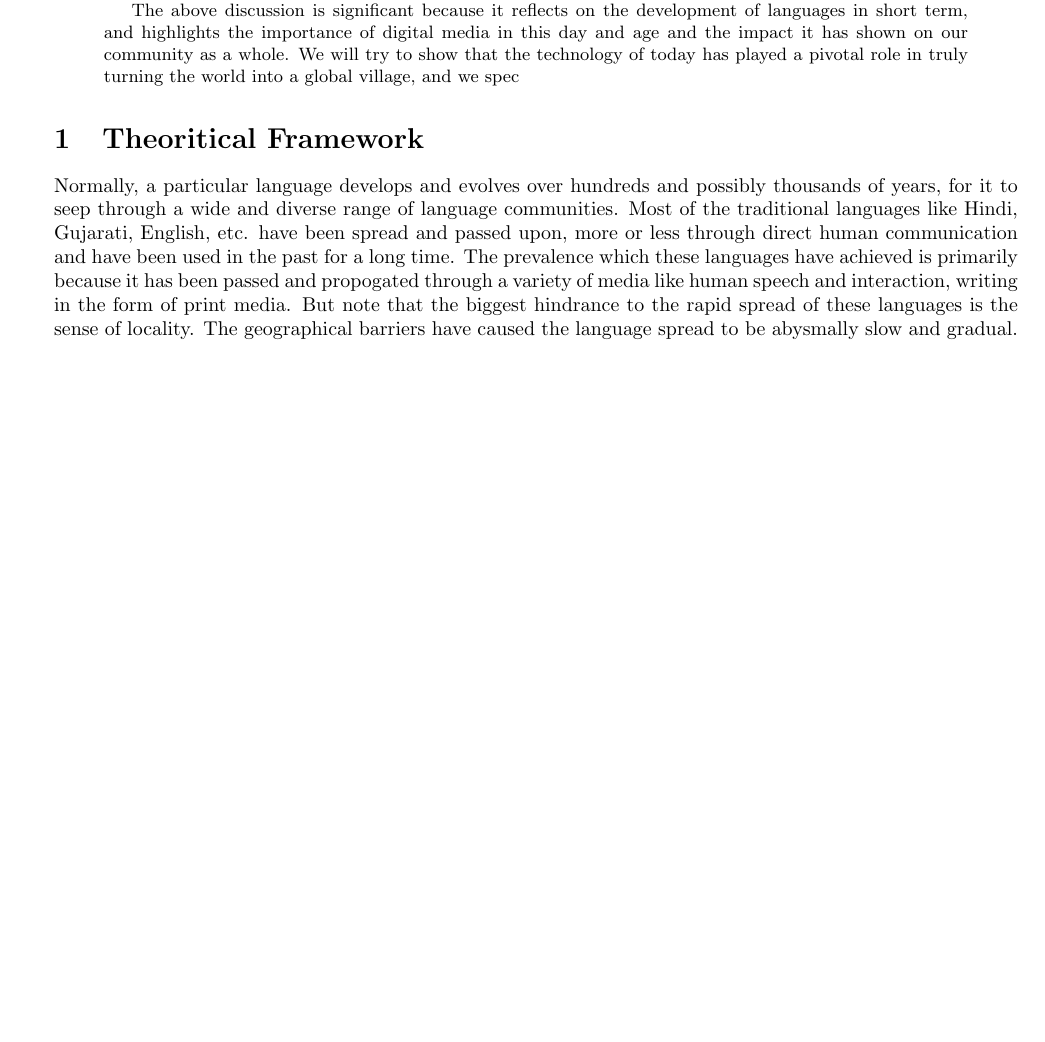
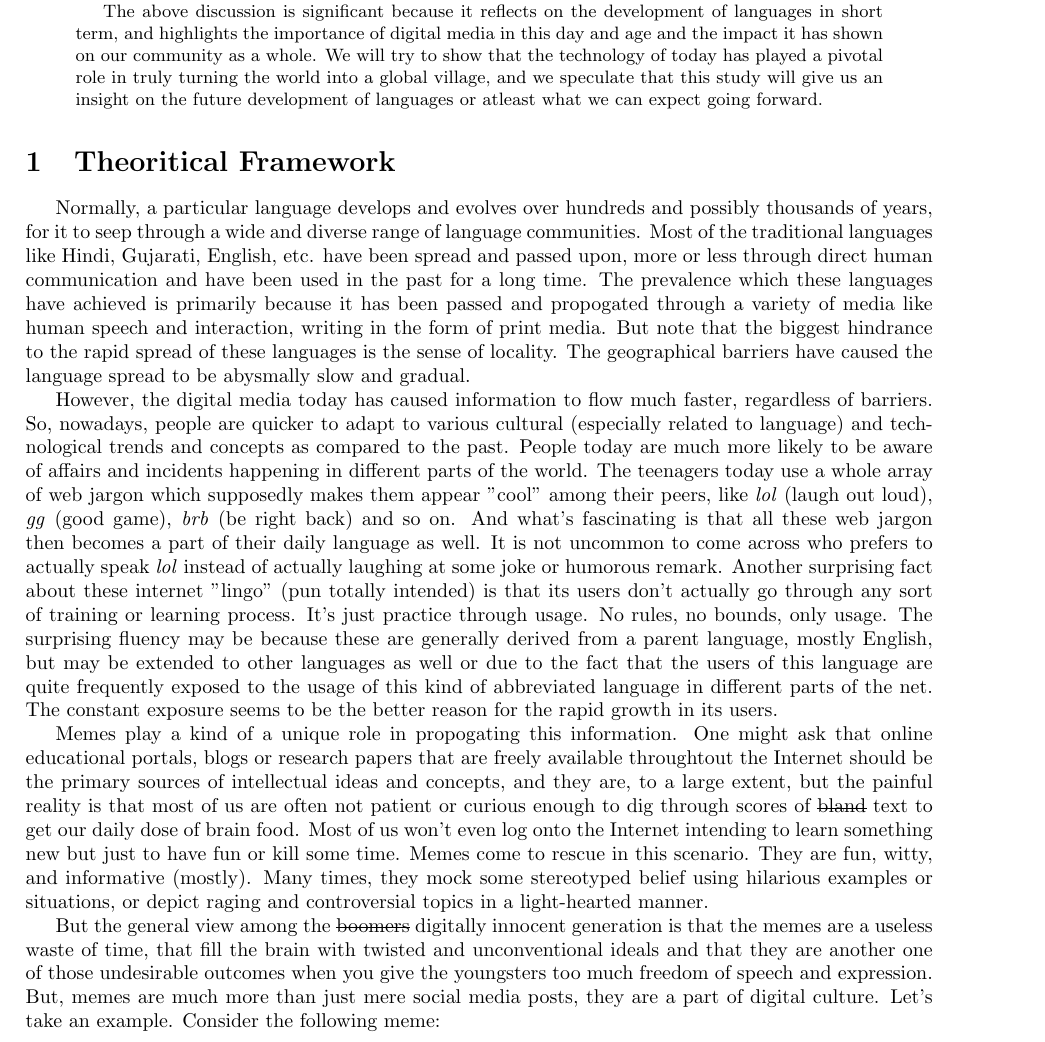
Before and after one commit to pshrey795/Cheems-vs-Sanity, a LaTeX paper (cheems.tex): part of the page before the commit and part of page 2 of 3 after it, cut so that both start at the same text, the shorter picture padded with empty space. Compiled offline with pdfLaTeX.

Commit message:
Added usage and significance of memes

```diff
--- a/cheems.tex
+++ b/cheems.tex
@@ -14,11 +18,17 @@
 
         Following this reasoning, we will try and analyze the effect memes have on language. We use the meme language \textit{\textbf{Cheems}} for our case study. We intend to delve deep in the origin, history, and usage of the language and also try to understand the usage of the language in the context of the memes. We will also discuss the evolution of the language among the community using various conversational examples and try to put forth various opinions of different language groups on the validity of the language.
 
-        The above discussion is significant because it reflects on the development of languages in short term, and highlights the importance of digital media in this day and age and the impact it has shown on our community as a whole. We will try to show that the technology of today has played a pivotal role in truly turning the world into a global village, and we spec
+        The above discussion is significant because it reflects on the development of languages in short term, and highlights the importance of digital media in this day and age and the impact it has shown on our community as a whole. We will try to show that the technology of today has played a pivotal role in truly turning the world into a global village, and we speculate that this study will give us an insight on the future development of languages or atleast what we can expect going forward.
     \end{abstract}
 
     \section{Theoritical Framework}
     Normally, a particular language develops and evolves over hundreds and possibly thousands of years, for it to seep through a wide and diverse range of language communities. Most of the traditional languages like Hindi, Gujarati, English, etc. have been spread and passed upon, more or less through direct human communication and have been used in the past for a long time.  The prevalence which these languages have achieved is primarily because it has been passed and propogated through a variety of media like human speech and interaction, writing in the form of print media. But note that the biggest hindrance to the rapid spread of these languages is the sense of locality. The geographical barriers have caused the language spread to be abysmally slow and gradual.
+
+    However, the digital media today has caused information to flow much faster, regardless of barriers. So, nowadays, people are quicker to adapt to various cultural (especially related to language) and technological trends and concepts as compared to the past. People today are much more likely to be aware of affairs and incidents happening in different parts of the world. The teenagers today use a whole array of web jargon which supposedly makes them appear "cool" among their peers, like \textit{lol} (laugh out loud), \textit{gg} (good game), \textit{brb} (be right back) and so on. And what's fascinating is that all these web jargon then becomes a part of their daily language as well. It is not uncommon to come across who prefers to actually speak \textit{lol} instead of actually laughing at some joke or humorous remark. Another surprising fact about these internet "lingo" (pun totally intended) is that its users don't actually go through any sort of training or learning process. It's just practice through usage. No rules, no bounds, only usage. The surprising fluency may be because these are generally derived from a parent language, mostly English, but may be extended to other languages as well or due to the fact that the users of this language are quite frequently exposed to the usage of this kind of abbreviated language in different parts of the net. The constant exposure seems to be the better reason for the rapid growth in its users.
+
+    Memes play a kind of a unique role in propogating this information. One might ask that online educational portals, blogs or research papers that are freely available throughtout the Internet should be the primary sources of intellectual ideas and concepts, and they are, to a large extent, but the painful reality is that most of us are often not patient or curious enough to dig through scores of \st{bland} text to get our daily dose of brain food. Most of us won't even log onto the Internet intending to learn something new but just to have fun or kill some time. Memes come to rescue in this scenario. They are fun, witty, and informative (mostly). Many times, they mock some stereotyped belief using hilarious examples or situations, or depict raging and controversial topics in a light-hearted manner.
+
+    But the general view among the \st{boomers} digitally innocent generation is that the memes are a useless waste of time, that fill the brain with twisted and unconventional ideals and that they are another one of those undesirable outcomes when you give the youngsters too much freedom of speech and expression. But, memes are much more than just mere social media posts, they are a part of digital culture. Let's take an example. Consider the following meme:
 
     \section{Examples from Data}
 
```
Also changed, not shown: cheems.pdf, cheems.tex (8 more changed lines).
